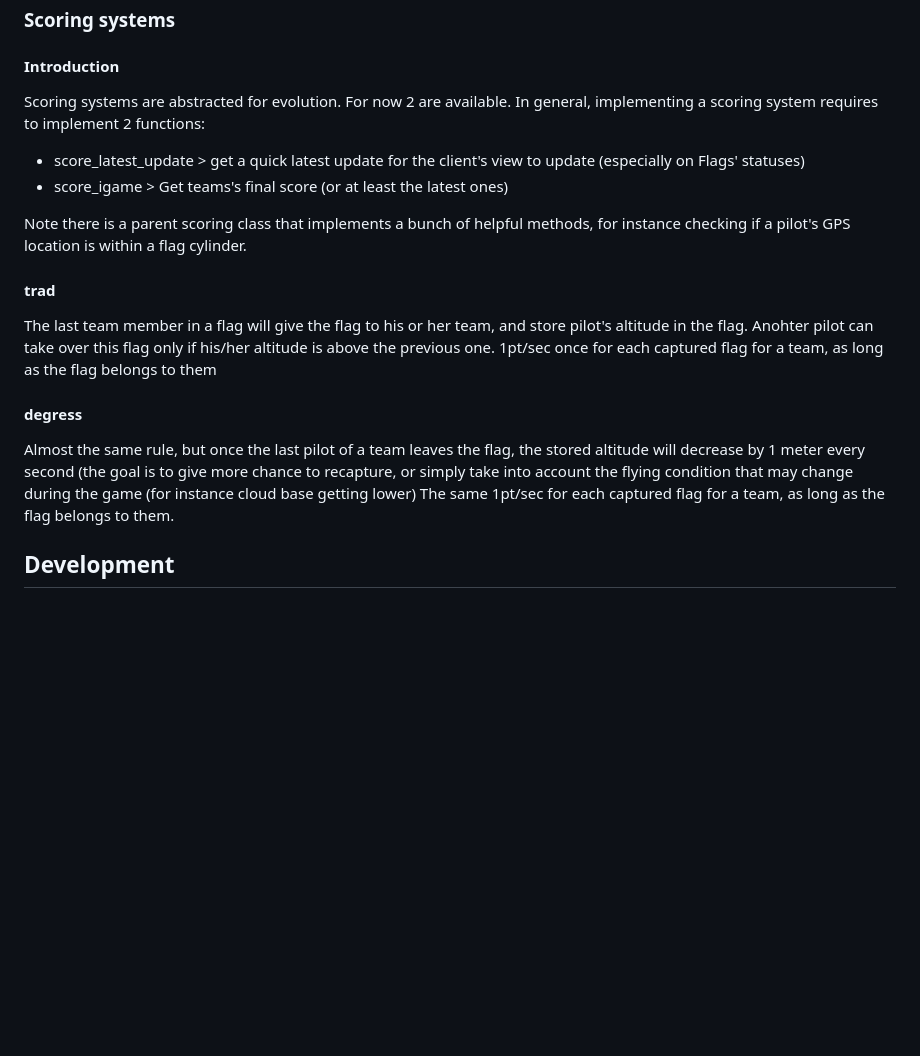
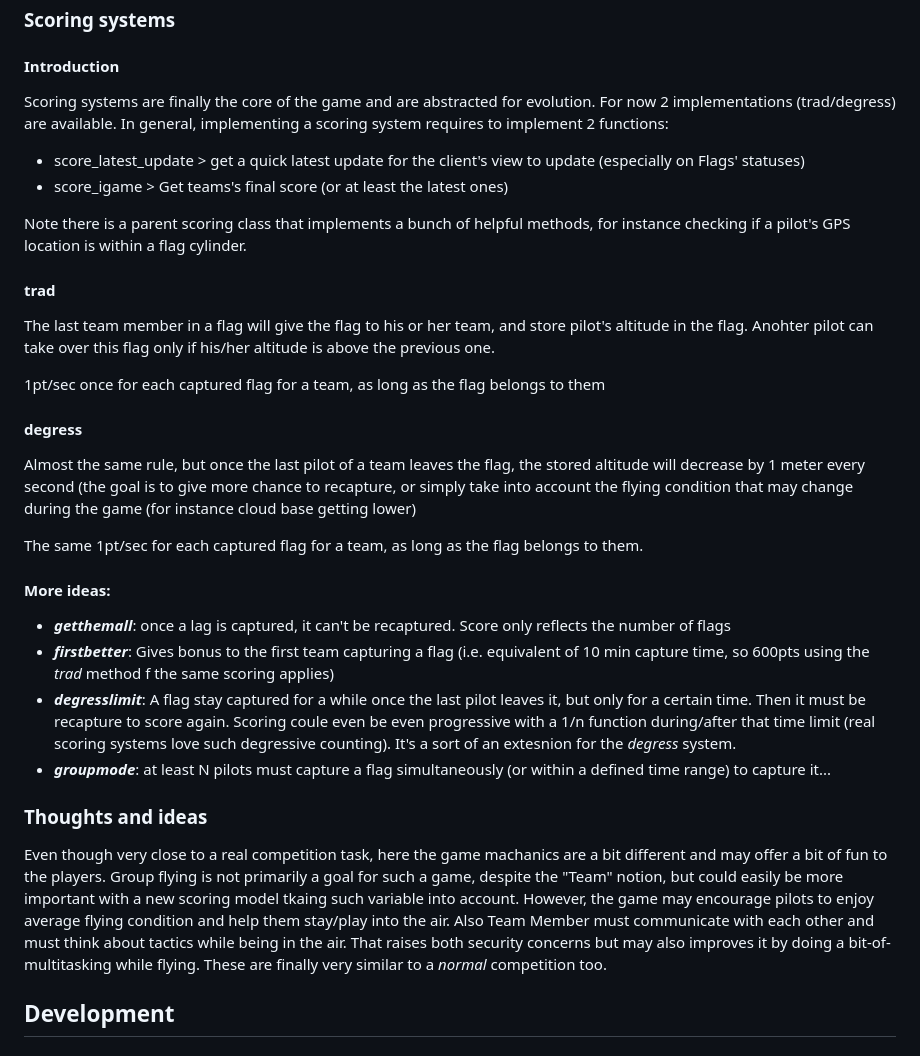
Before and after one commit to yodzeb/paractf, a Markdown page: README.md, the part around one of its changes. Rendered like a GitHub page; blank space fills up the shorter version.

```diff
--- a/README.md
+++ b/README.md
@@ -32,7 +34,7 @@ Mostly explicit. These are the pilots. Not that each one receive a unique passwo
 
 ### Scoring systems
 #### Introduction
-Scoring systems are abstracted for evolution. For now 2 are available.
+Scoring systems are finally the core of the game and are abstracted for evolution. For now 2 implementations (trad/degress) are available.
 In general, implementing a scoring system requires to implement 2 functions:
 - score_latest_update > get a quick latest update for the client's view to update (especially on Flags' statuses)
 - score_igame > Get teams's final score (or at least the latest ones)
@@ -41,12 +43,23 @@ Note there is a parent scoring class that implements a bunch of helpful methods,
 
 #### trad
 The last team member in a flag will give the flag to his or her team, and store pilot's altitude in the flag. Anohter pilot can take over this flag only if his/her altitude is above the previous one.
+
 1pt/sec once for each captured flag for a team, as long as the flag belongs to them
 
 #### degress
 Almost the same rule, but once the last pilot of a team leaves the flag, the stored altitude will decrease by 1 meter every second (the goal is to give more chance to recapture, or simply take into account the flying condition that may change during the game (for instance cloud base getting lower)
+
 The same 1pt/sec for each captured flag for a team, as long as the flag belongs to them.
 
+#### More ideas:
+- ***getthemall***: once a lag is captured, it can't be recaptured. Score only reflects the number of flags
+- ***firstbetter***: Gives bonus to the first team capturing a flag (i.e. equivalent of 10 min capture time, so 600pts using the *trad* method f the same scoring applies)
+- ***degresslimit***: A flag stay captured for a while once the last pilot leaves it, but only for a certain time. Then it must be recapture to score again. Scoring coule even be even progressive with a 1/n function during/after that time limit (real scoring systems love such degressive counting). It's a sort of an extesnion for the *degress* system.
+- ***groupmode***: at least N pilots must capture a flag simultaneously (or within a defined time range) to capture it...
+
+### Thoughts and ideas
+Even though very close to a real competition task, here the game machanics are a bit different and may offer a bit of fun to the players. Group flying is not primarily a goal for such a game, despite the "Team" notion, but could easily be more important with a new scoring model tkaing such variable into account.
+However, the game may encourage pilots to enjoy average flying condition and help them stay/play into the air. Also Team Member must communicate with each other and must think about tactics while being in the air. That raises both security concerns but may also improves it by doing a bit-of-multitasking while flying. These are finally very similar to a *normal* competition too.
 
 ## Development
 
```
Also changed, not shown: other parts of README.md (+3 -1 lines).
